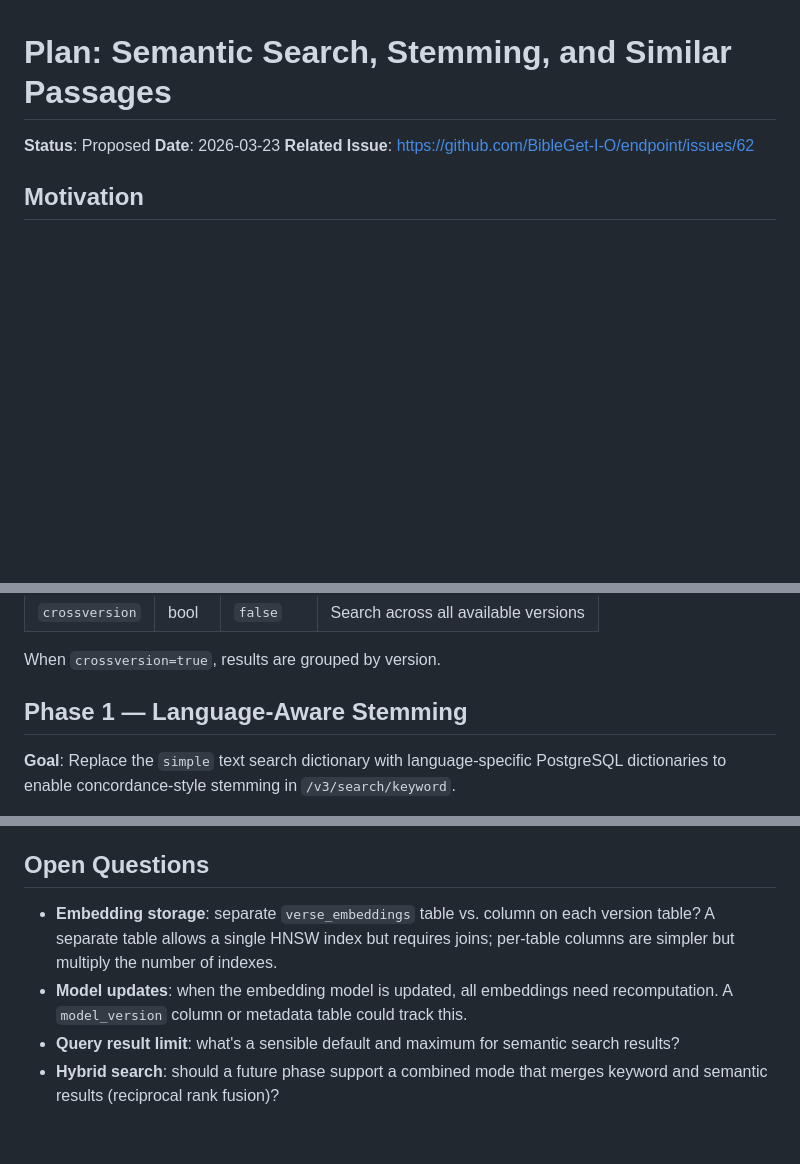
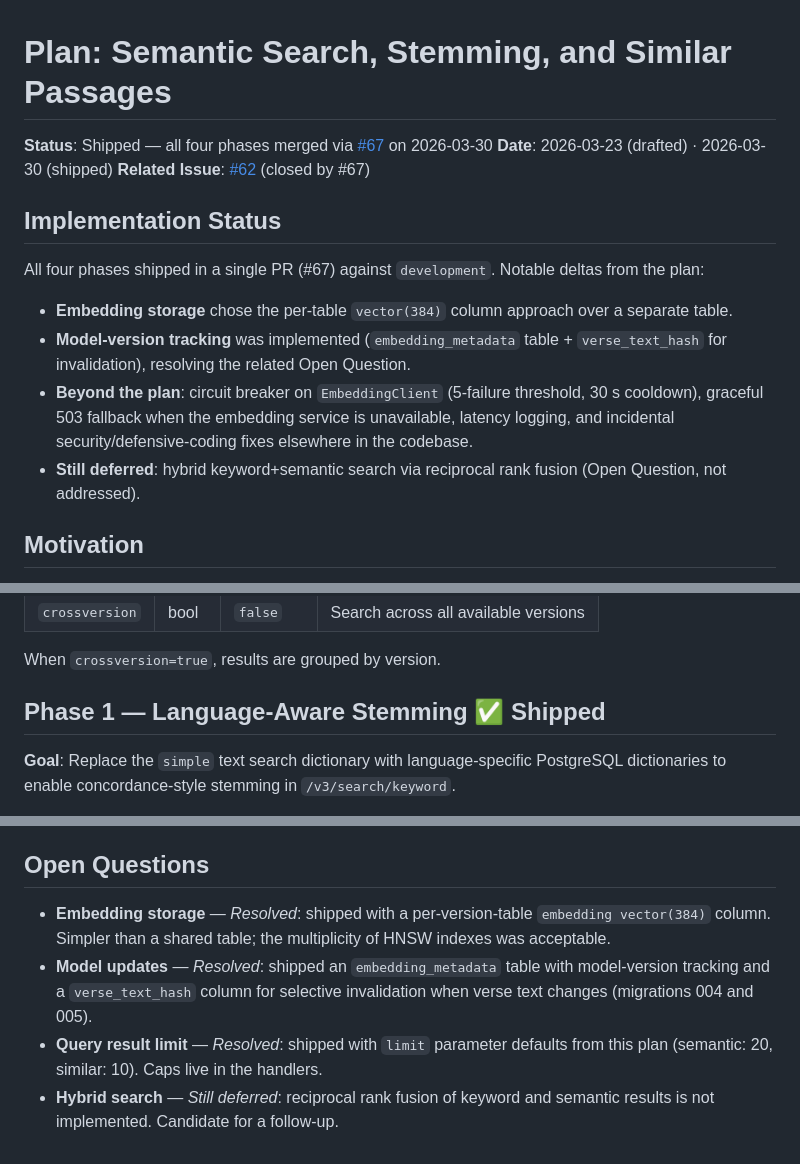
Before and after one commit to BibleGet-I-O/endpoint, a Markdown page: docs/plans/semantic-search-and-stemming.md, 3 parts joined by grey strips. GitHub-like rendering; blank space fills up the shorter version.

Commit message:
Mark semantic search plan as shipped via #67
Update status header, annotate each phase as shipped, and resolve
the Open Questions against the implementation that landed (per-table
vector column, embedding_metadata for model-version tracking, default
limits). Hybrid keyword+semantic search remains deferred.

Co-Authored-By: Claude Opus 4.7 (1M context) <noreply@anthropic.com>

```diff
--- a/docs/plans/semantic-search-and-stemming.md
+++ b/docs/plans/semantic-search-and-stemming.md
@@ -1,8 +1,17 @@
 # Plan: Semantic Search, Stemming, and Similar Passages
 
-**Status**: Proposed
-**Date**: 2026-03-23
-**Related Issue**: https://github.com/BibleGet-I-O/endpoint/issues/62
+**Status**: Shipped — all four phases merged via [#67](https://github.com/BibleGet-I-O/endpoint/pull/67) on 2026-03-30
+**Date**: 2026-03-23 (drafted) · 2026-03-30 (shipped)
+**Related Issue**: [#62](https://github.com/BibleGet-I-O/endpoint/issues/62) (closed by #67)
+
+## Implementation Status
+
+All four phases shipped in a single PR (#67) against `development`. Notable deltas from the plan:
+
+- **Embedding storage** chose the per-table `vector(384)` column approach over a separate table.
+- **Model-version tracking** was implemented (`embedding_metadata` table + `verse_text_hash` for invalidation), resolving the related Open Question.
+- **Beyond the plan**: circuit breaker on `EmbeddingClient` (5-failure threshold, 30 s cooldown), graceful 503 fallback when the embedding service is unavailable, latency logging, and incidental security/defensive-coding fixes elsewhere in the codebase.
+- **Still deferred**: hybrid keyword+semantic search via reciprocal rank fusion (Open Question, not addressed).
 
 ## Motivation
 
@@ -75,7 +84,7 @@ Given a verse reference, returns thematically related passages using pre-compute
 
 When `crossversion=true`, results are grouped by version.
 
-## Phase 1 — Language-Aware Stemming
+## Phase 1 — Language-Aware Stemming ✅ Shipped
 
 **Goal**: Replace the `simple` text search dictionary with language-specific PostgreSQL dictionaries to enable concordance-style stemming in `/v3/search/keyword`.
 
@@ -222,7 +231,7 @@ When `crossversion=true`, results are grouped by version.
 
 ## Open Questions
 
-- **Embedding storage**: separate `verse_embeddings` table vs. column on each version table? A separate table allows a single HNSW index but requires joins; per-table columns are simpler but multiply the number of indexes.
-- **Model updates**: when the embedding model is updated, all embeddings need recomputation. A `model_version` column or metadata table could track this.
-- **Query result limit**: what's a sensible default and maximum for semantic search results?
-- **Hybrid search**: should a future phase support a combined mode that merges keyword and semantic results (reciprocal rank fusion)?
+- **Embedding storage** — *Resolved*: shipped with a per-version-table `embedding vector(384)` column. Simpler than a shared table; the multiplicity of HNSW indexes was acceptable.
+- **Model updates** — *Resolved*: shipped an `embedding_metadata` table with model-version tracking and a `verse_text_hash` column for selective invalidation when verse text changes (migrations 004 and 005).
+- **Query result limit** — *Resolved*: shipped with `limit` parameter defaults from this plan (semantic: 20, similar: 10). Caps live in the handlers.
+- **Hybrid search** — *Still deferred*: reciprocal rank fusion of keyword and semantic results is not implemented. Candidate for a follow-up.
```
Also changed, not shown: other parts of docs/plans/semantic-search-and-stemming.md (+3 -3 lines).
